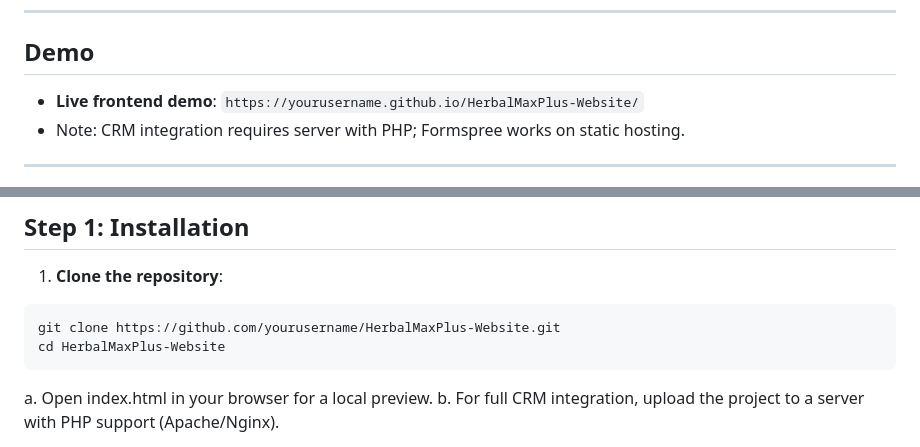
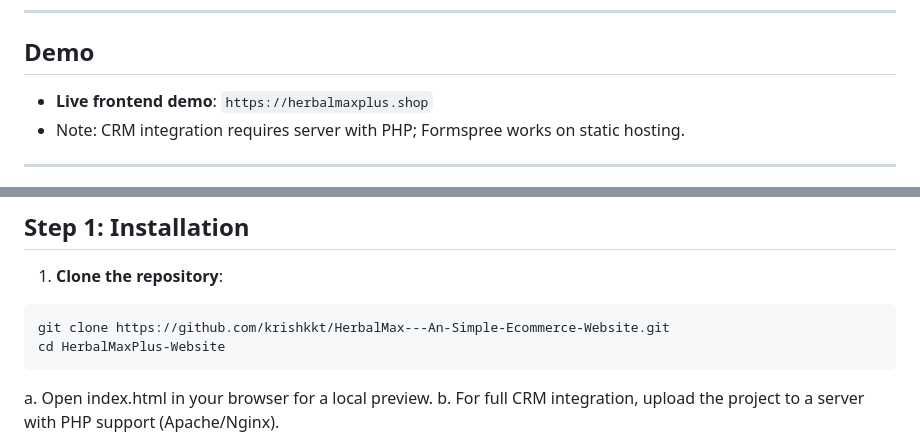
Before and after one commit to KrishkkT/HerbalMax---An-Simple-Ecommerce-Website, a Markdown page: README.md, 2 parts joined by grey strips. Drawn GitHub-style.

````diff
--- a/README.md
+++ b/README.md
@@ -21,7 +21,7 @@ A minimal **Herbal Max Plus** e-commerce landing page that allows customers to p
 
 ## Demo
 
-- **Live frontend demo**: `https://yourusername.github.io/HerbalMaxPlus-Website/`
+- **Live frontend demo**: `https://herbalmaxplus.shop`
 - Note: CRM integration requires server with PHP; Formspree works on static hosting.
 
 ---
@@ -63,7 +63,7 @@ A minimal **Herbal Max Plus** e-commerce landing page that allows customers to p
 1. **Clone the repository**:
 
   ```bash
-  git clone https://github.com/yourusername/HerbalMaxPlus-Website.git
+  git clone https://github.com/krishkkt/HerbalMax---An-Simple-Ecommerce-Website.git
   cd HerbalMaxPlus-Website
   ```
 
````
Also changed, not shown: other parts of README.md (+0 -4 lines).
